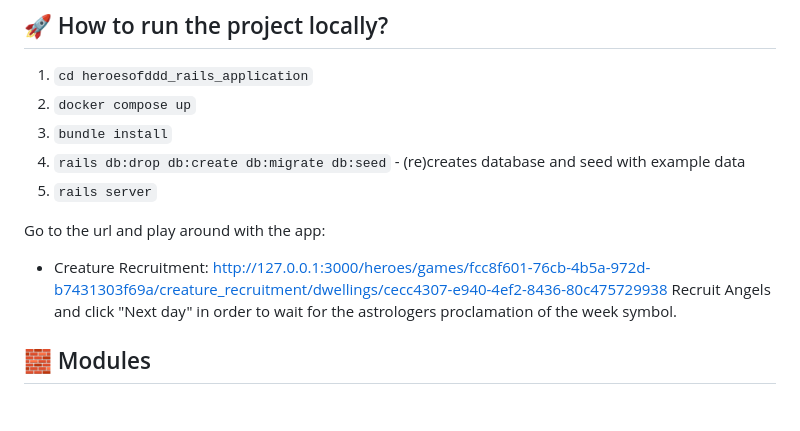
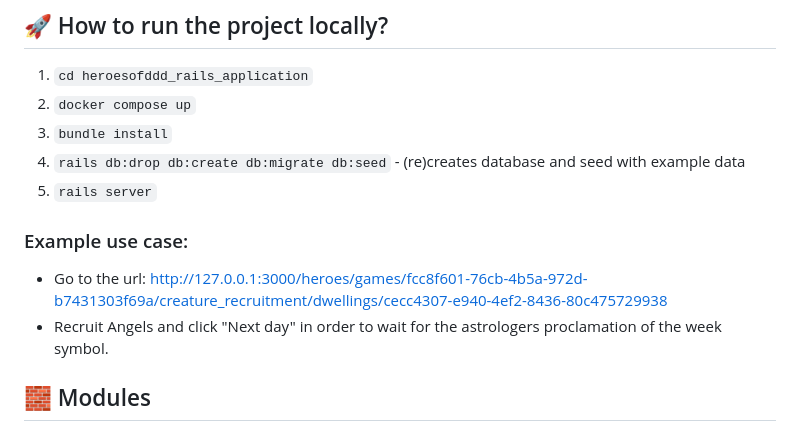
Before and after one commit to MateuszNaKodach/HeroesOfDomainDrivenDesign.EventSourcing.Ruby, a Markdown page: README.md, the part around the change. GitHub-like rendering; blank space fills up the shorter version.

Commit message:
📝 docs: update README.md - add example use case

```diff
--- a/README.md
+++ b/README.md
@@ -19,9 +19,9 @@ I'm focused on domain modeling on the backend, but I've also played around with
 2. `rails db:drop db:create db:migrate db:seed` - (re)creates database and seed with example data
 7. `rails server`
 
-Go to the url and play around with the app:
-- Creature Recruitment: http://127.0.0.1:3000/heroes/games/fcc8f601-76cb-4b5a-972d-b7431303f69a/creature_recruitment/dwellings/cecc4307-e940-4ef2-8436-80c475729938
-Recruit Angels and click "Next day" in order to wait for the astrologers proclamation of the week symbol.
+### Example use case:
+- Go to the url: http://127.0.0.1:3000/heroes/games/fcc8f601-76cb-4b5a-972d-b7431303f69a/creature_recruitment/dwellings/cecc4307-e940-4ef2-8436-80c475729938
+- Recruit Angels and click "Next day" in order to wait for the astrologers proclamation of the week symbol.
 
 ## 🧱 Modules
 
```
